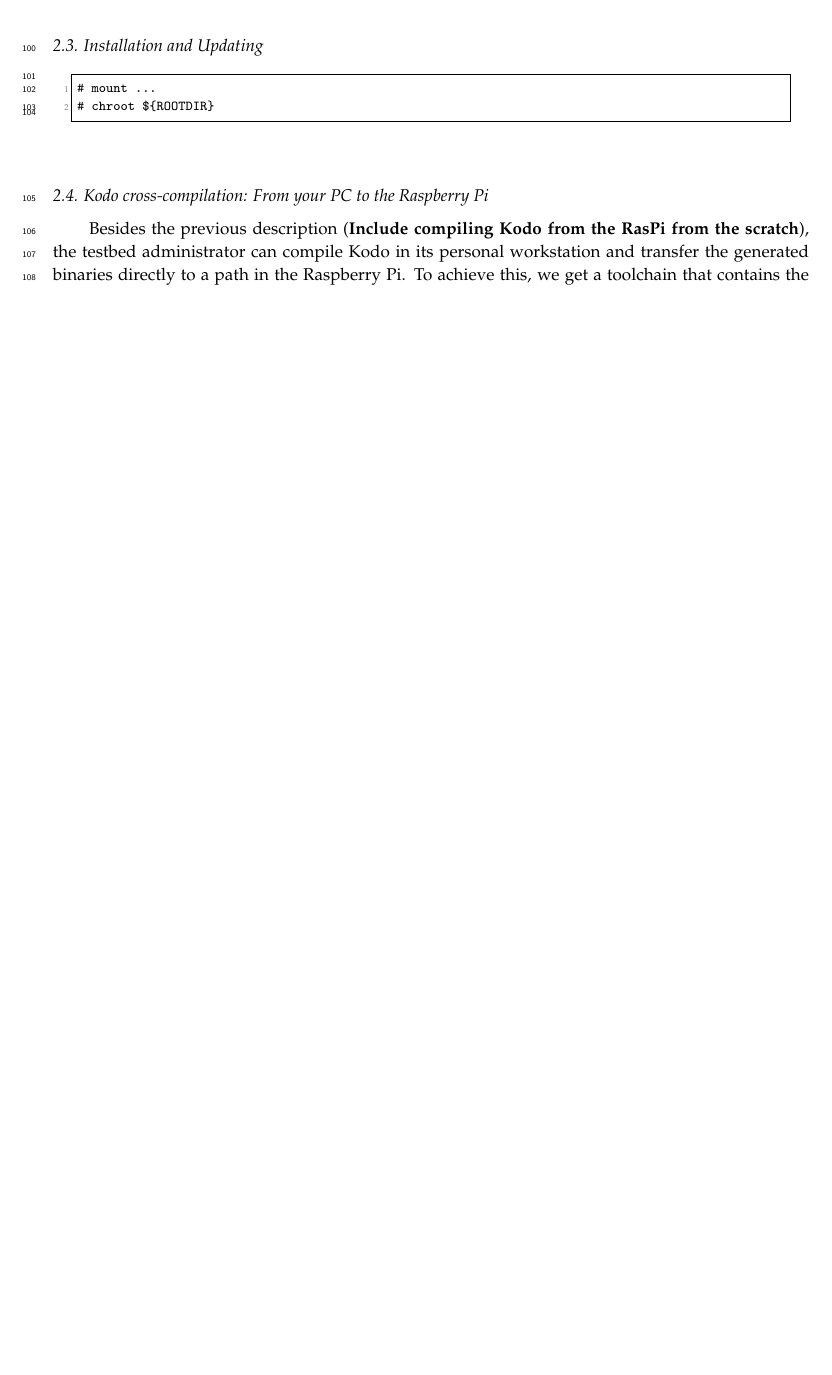
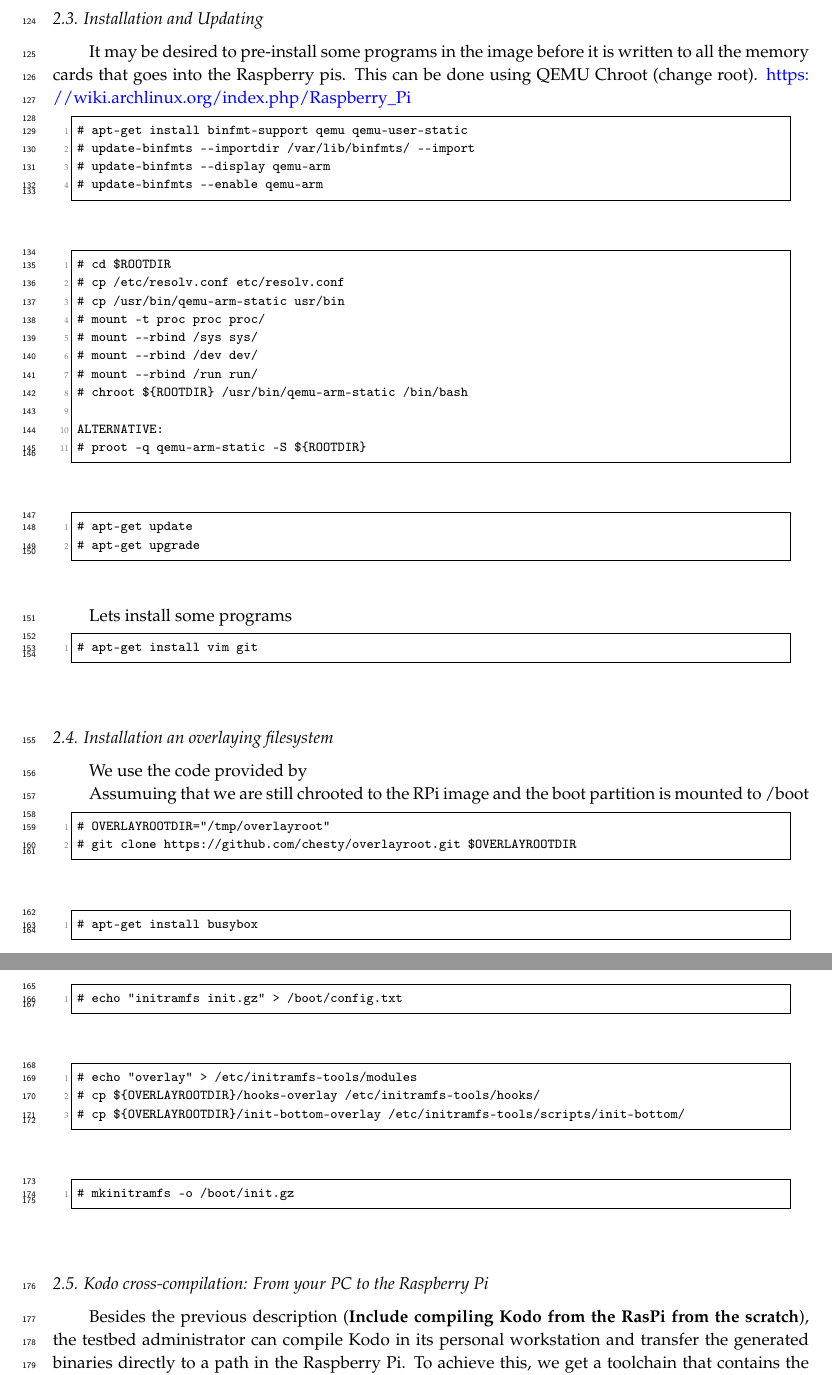
Before and after one commit to nestorjhernandezm/raspi-journal-part-2-coding-schemes, a LaTeX paper (raspi_journal.tex, which reads testbed.tex): part of page 3 of 14 before the commit and two parts of pages 4 and 5 of 15 after it, the two joined at a grey line, cut so that both start at the same text, the shorter picture padded with empty space. Compiled offline with pdfLaTeX.

Commit message:
worked more on testbed

```diff
--- a/raspi_journal.tex
+++ b/raspi_journal.tex
@@ -13,6 +13,7 @@
 \usepackage{placeins}
 \usepackage{xcolor}
 \usepackage{caption}
+\usepackage{textcomp}  % To get the correct quotes in lstlistings (')
 
 \newcommand\floor[1]{\left\lfloor#1\right\rfloor}
 
--- a/testbed.tex
+++ b/testbed.tex
@@ -190,10 +223,95 @@
 \subsection{Installation and Updating}
 
+It may be desired to pre-install some programs in the image before it is
+written to all the memory cards that goes into the Raspberry pis.
+This can be done using QEMU Chroot (change root).
+\url{https://wiki.archlinux.org/index.php/Raspberry_Pi}
+
+\fxnote{Lets use RPi for Raspberry Pis throughout the paper!}
+\fxnote{Which packages is required for this on debian/ubuntu?}
+
+
 % CHROOT to OS image
-\begin{lstlisting}[]  % Start your code-block
+\begin{lstlisting}[]
+# apt-get install binfmt-support qemu qemu-user-static
+# update-binfmts --importdir /var/lib/binfmts/ --import
+# update-binfmts --display qemu-arm
+# update-binfmts --enable qemu-arm
+\end{lstlisting}
+\FloatBarrier
 
-# mount ...
-# chroot ${ROOTDIR}
+% CHROOT to OS image
+\begin{lstlisting}[]
+# cd $ROOTDIR
+# cp /etc/resolv.conf etc/resolv.conf
+# cp /usr/bin/qemu-arm-static usr/bin
+# mount -t proc proc proc/
+# mount --rbind /sys sys/
+# mount --rbind /dev dev/
+# mount --rbind /run run/
+# chroot ${ROOTDIR} /usr/bin/qemu-arm-static /bin/bash
+
+ALTERNATIVE:
+# proot -q qemu-arm-static -S ${ROOTDIR}
+\end{lstlisting}
+\FloatBarrier
+
+
+
+
+% Update system
+\begin{lstlisting}[]
+# apt-get update
+# apt-get upgrade
+\end{lstlisting}
+\FloatBarrier
+
+Lets install some programs
+% Install packages
+\begin{lstlisting}[]
+# apt-get install vim git
+\end{lstlisting}
+\FloatBarrier
+
+
+
+\subsection{Installation an overlaying filesystem}
+
+We use the code provided by
+
+Assumuing that we are still chrooted to the RPi image and the boot partition is mounted to /boot
+
+% Get files
+\begin{lstlisting}[]
+# OVERLAYROOTDIR="/tmp/overlayroot"
+# git clone https://github.com/chesty/overlayroot.git $OVERLAYROOTDIR
+\end{lstlisting}
+\FloatBarrier
+
+% Install required packages
+\begin{lstlisting}[]
+# apt-get install busybox
+\end{lstlisting}
+\FloatBarrier
+
+% Tell uboot to load initramfs
+\begin{lstlisting}[]
+# echo "initramfs init.gz" > /boot/config.txt
+\end{lstlisting}
+\FloatBarrier
+
+% Setup initramfs
+\begin{lstlisting}[]
+# echo "overlay" > /etc/initramfs-tools/modules
+# cp ${OVERLAYROOTDIR}/hooks-overlay /etc/initramfs-tools/hooks/
+# cp ${OVERLAYROOTDIR}/init-bottom-overlay /etc/initramfs-tools/scripts/init-bottom/
+\end{lstlisting}
+\FloatBarrier
+
+
+% Create an initramfs
+\begin{lstlisting}[]
+# mkinitramfs -o /boot/init.gz
 \end{lstlisting}
 \FloatBarrier
 
```
Also changed, not shown: rasp_config/nodes.csv (added, +41 -0 lines), raspi_journal.tex (3 more changed lines), testbed.tex (83 more changed lines), 3 other files.
